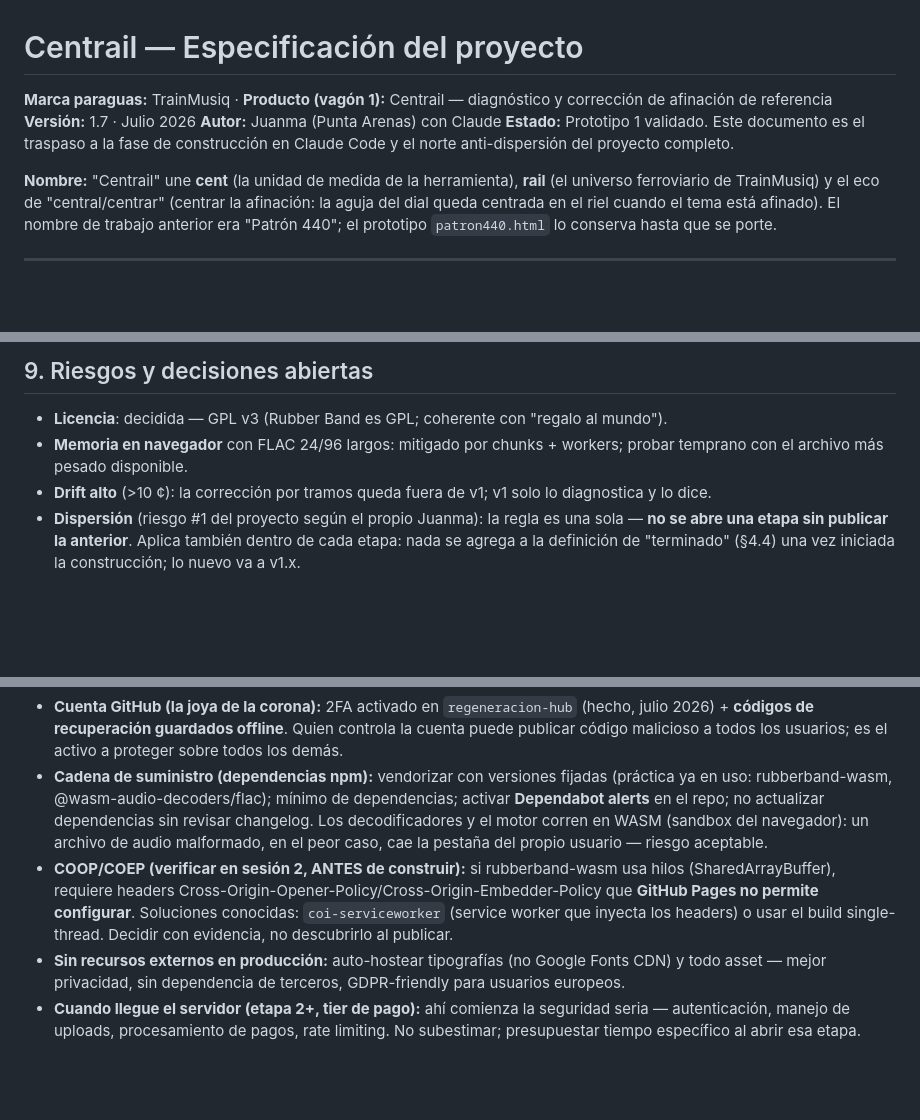
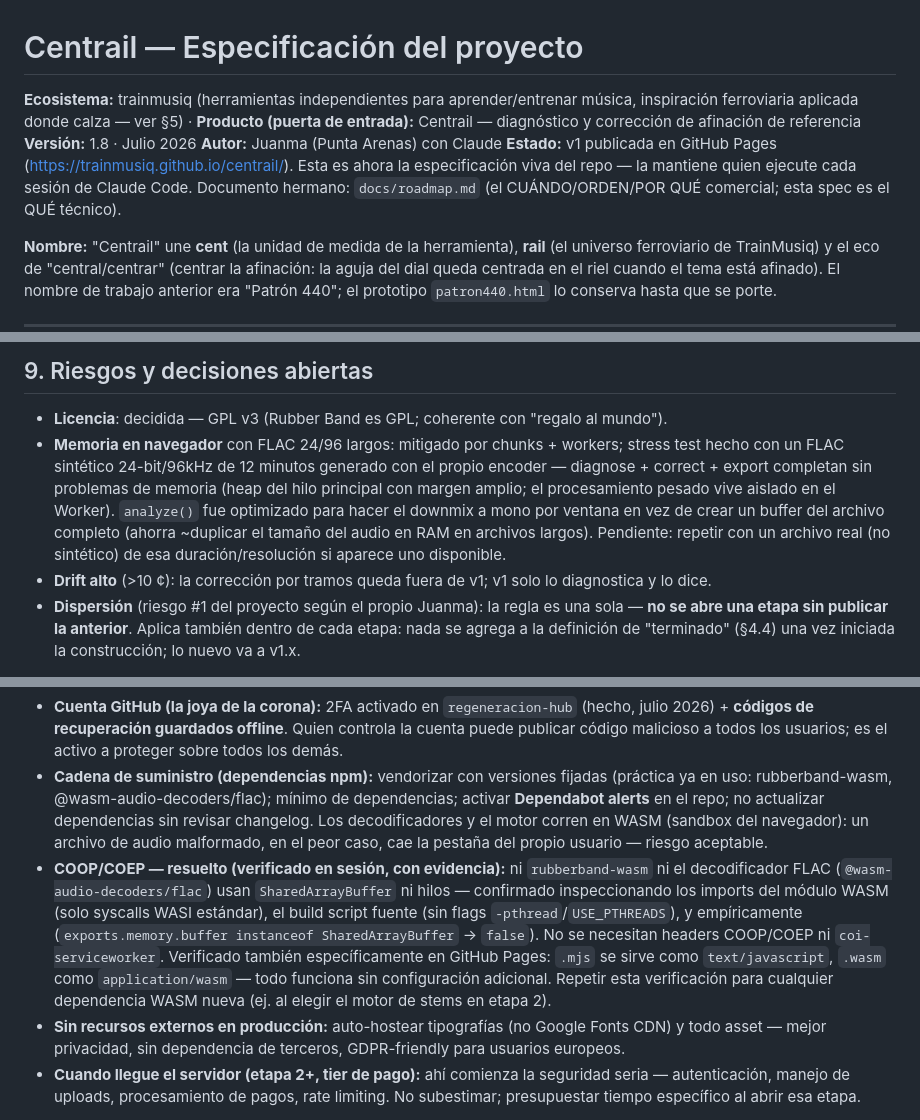
Before and after one commit to Trainmusiq/centrail, a Markdown page: docs/especificacion.md, 3 parts joined by grey strips. GitHub-like rendering; blank space fills up the shorter version.

```diff
--- a/docs/especificacion.md
+++ b/docs/especificacion.md
@@ -1,9 +1,9 @@
 # Centrail — Especificación del proyecto
 
-**Marca paraguas:** TrainMusiq · **Producto (vagón 1):** Centrail — diagnóstico y corrección de afinación de referencia
-**Versión:** 1.7 · Julio 2026
+**Ecosistema:** trainmusiq (herramientas independientes para aprender/entrenar música, inspiración ferroviaria aplicada donde calza — ver §5) · **Producto (puerta de entrada):** Centrail — diagnóstico y corrección de afinación de referencia
+**Versión:** 1.8 · Julio 2026
 **Autor:** Juanma (Punta Arenas) con Claude
-**Estado:** Prototipo 1 validado. Este documento es el traspaso a la fase de construcción en Claude Code y el norte anti-dispersión del proyecto completo.
+**Estado:** v1 publicada en GitHub Pages (https://trainmusiq.github.io/centrail/). Esta es ahora la especificación viva del repo — la mantiene quien ejecute cada sesión de Claude Code. Documento hermano: `docs/roadmap.md` (el CUÁNDO/ORDEN/POR QUÉ comercial; esta spec es el QUÉ técnico).
 
 **Nombre:** "Centrail" une **cent** (la unidad de medida de la herramienta), **rail** (el universo ferroviario de TrainMusiq) y el eco de "central/centrar" (centrar la afinación: la aguja del dial queda centrada en el riel cuando el tema está afinado). El nombre de trabajo anterior era "Patrón 440"; el prototipo `patron440.html` lo conserva hasta que se porte.
 
@@ -120,7 +131,7 @@ El prototipo estableció una dirección: **instrumento de banco de pruebas** —
 ## 9. Riesgos y decisiones abiertas
 
 - **Licencia**: decidida — GPL v3 (Rubber Band es GPL; coherente con "regalo al mundo").
-- **Memoria en navegador** con FLAC 24/96 largos: mitigado por chunks + workers; probar temprano con el archivo más pesado disponible.
+- **Memoria en navegador** con FLAC 24/96 largos: mitigado por chunks + workers; stress test hecho con un FLAC sintético 24-bit/96kHz de 12 minutos generado con el propio encoder — diagnose + correct + export completan sin problemas de memoria (heap del hilo principal con margen amplio; el procesamiento pesado vive aislado en el Worker). `analyze()` fue optimizado para hacer el downmix a mono por ventana en vez de crear un buffer del archivo completo (ahorra ~duplicar el tamaño del audio en RAM en archivos largos). Pendiente: repetir con un archivo real (no sintético) de esa duración/resolución si aparece uno disponible.
 - **Drift alto** (>10 ¢): la corrección por tramos queda fuera de v1; v1 solo lo diagnostica y lo dice.
 - **Dispersión** (riesgo #1 del proyecto según el propio Juanma): la regla es una sola — **no se abre una etapa sin publicar la anterior**. Aplica también dentro de cada etapa: nada se agrega a la definición de "terminado" (§4.4) una vez iniciada la construcción; lo nuevo va a v1.x.
 
@@ -137,6 +148,6 @@ El prototipo estableció una dirección: **instrumento de banco de pruebas** —
 
 - **Cuenta GitHub (la joya de la corona):** 2FA activado en `regeneracion-hub` (hecho, julio 2026) + **códigos de recuperación guardados offline**. Quien controla la cuenta puede publicar código malicioso a todos los usuarios; es el activo a proteger sobre todos los demás.
 - **Cadena de suministro (dependencias npm):** vendorizar con versiones fijadas (práctica ya en uso: rubberband-wasm, @wasm-audio-decoders/flac); mínimo de dependencias; activar **Dependabot alerts** en el repo; no actualizar dependencias sin revisar changelog. Los decodificadores y el motor corren en WASM (sandbox del navegador): un archivo de audio malformado, en el peor caso, cae la pestaña del propio usuario — riesgo aceptable.
-- **COOP/COEP (verificar en sesión 2, ANTES de construir):** si rubberband-wasm usa hilos (SharedArrayBuffer), requiere headers Cross-Origin-Opener-Policy/Cross-Origin-Embedder-Policy que **GitHub Pages no permite configurar**. Soluciones conocidas: `coi-serviceworker` (service worker que inyecta los headers) o usar el build single-thread. Decidir con evidencia, no descubrirlo al publicar.
+- **COOP/COEP — resuelto (verificado en sesión, con evidencia):** ni `rubberband-wasm` ni el decodificador FLAC (`@wasm-audio-decoders/flac`) usan `SharedArrayBuffer` ni hilos — confirmado inspeccionando los imports del módulo WASM (solo syscalls WASI estándar), el build script fuente (sin flags `-pthread`/`USE_PTHREADS`), y empíricamente (`exports.memory.buffer instanceof SharedArrayBuffer` → `false`). No se necesitan headers COOP/COEP ni `coi-serviceworker`. Verificado también específicamente en GitHub Pages: `.mjs` se sirve como `text/javascript`, `.wasm` como `application/wasm` — todo funciona sin configuración adicional. Repetir esta verificación para cualquier dependencia WASM nueva (ej. al elegir el motor de stems en etapa 2).
 - **Sin recursos externos en producción:** auto-hostear tipografías (no Google Fonts CDN) y todo asset — mejor privacidad, sin dependencia de terceros, GDPR-friendly para usuarios europeos.
 - **Cuando llegue el servidor (etapa 2+, tier de pago):** ahí comienza la seguridad seria — autenticación, manejo de uploads, procesamiento de pagos, rate limiting. No subestimar; presupuestar tiempo específico al abrir esa etapa.
```
Also changed, not shown: other parts of docs/especificacion.md (+20 -9 lines).
